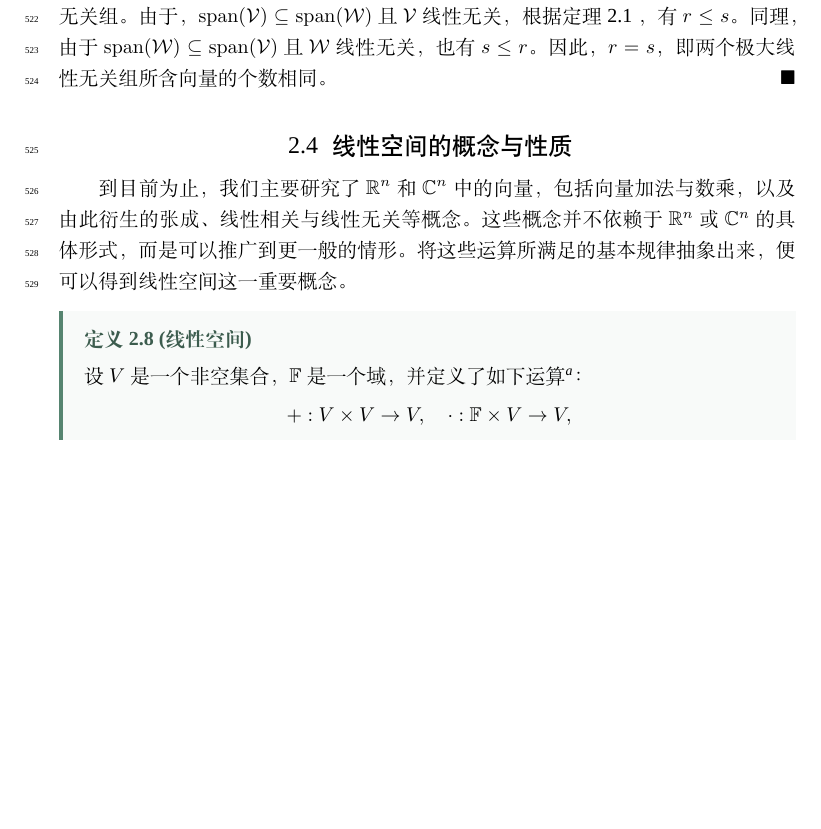
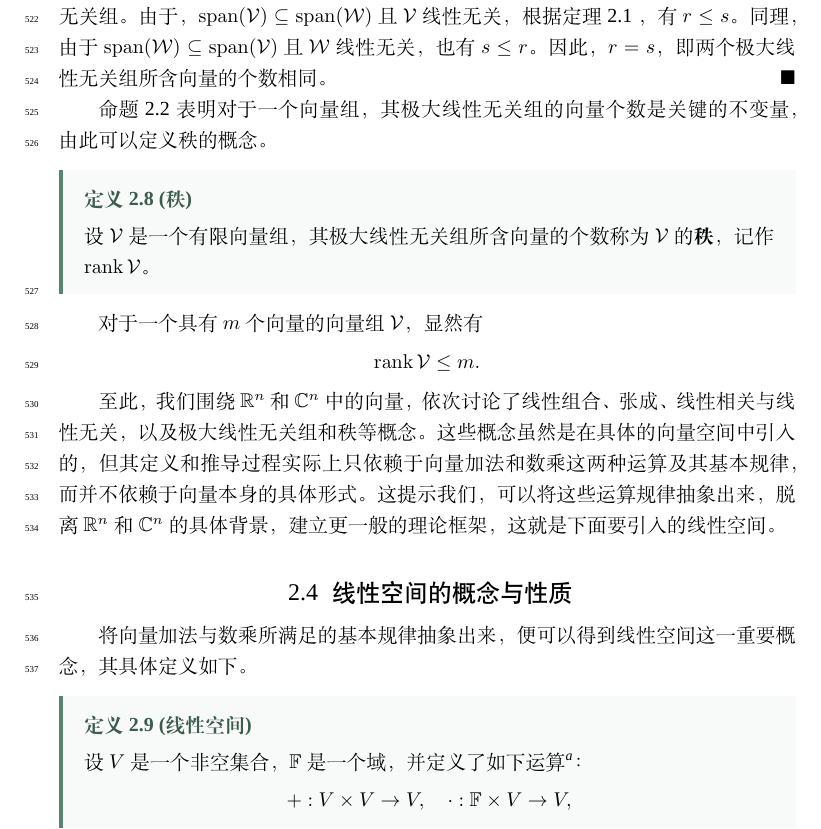
Before and after one commit to shinyypig/Linear_Algebra_And_Its_Applications, a LaTeX book (book.tex, which reads 1_vector.tex): part of page 33 of 40, cut so that both start at the same text, the shorter picture padded with empty space. Compiled offline with XeLaTeX; a missing font is replaced by an installed copy or a similar font.

Commit message:
Add definition of rank and proposition on maximal independent sets in vector spaces

```diff
--- a/1_vector.tex
+++ b/1_vector.tex
@@ -439,11 +439,21 @@
     设\( \mathcal V=(\bm v_1,\ldots,\bm v_r) \)和\( \mathcal W=(\bm w_1,\ldots,\bm w_s) \)是同一个有限向量组的两个极大线性无关组。由于，\( \operatorname{span}(\mathcal{V}) \subseteq \operatorname{span}(\mathcal{W}) \) 且 \(\mathcal V\) 线性无关，根据\cref{thm:exchange}，有 \(r\leq s\)。同理，由于 \( \operatorname{span}(\mathcal{W}) \subseteq \operatorname{span}(\mathcal{V}) \) 且 \(\mathcal W\) 线性无关，也有 \(s\leq r\)。因此，\(r=s\)，即两个极大线性无关组所含向量的个数相同。
 \end{proof}
 
+\cref{prop:maximal_independent}表明对于一个向量组，其极大线性无关组的向量个数是关键的不变量，由此可以定义秩的概念。
+\begin{definition}[秩]
+    设 \(\mathcal V\) 是一个有限向量组，其极大线性无关组所含向量的个数称为 \(\mathcal V\) 的\textbf{秩}，记作 \(\operatorname{rank}\mathcal V\)。
+\end{definition}
+对于一个具有\( m \)个向量的向量组 \(\mathcal V\)，显然有
+\[
+    \operatorname{rank}\mathcal V\leq m.
+\]
+
+至此，我们围绕 \(\mathbb R^n\) 和 \(\mathbb C^n\) 中的向量，依次讨论了线性组合、张成、线性相关与线性无关，以及极大线性无关组和秩等概念。这些概念虽然是在具体的向量空间中引入的，但其定义和推导过程实际上只依赖于向量加法和数乘这两种运算及其基本规律，而并不依赖于向量本身的具体形式。这提示我们，可以将这些运算规律抽象出来，脱离\(\mathbb R^n\) 和 \(\mathbb C^n\) 的具体背景，建立更一般的理论框架，这就是下面要引入的线性空间。
 
 \section{线性空间的概念与性质}
 \label{sec:basis_dim_coord}
 
-到目前为止，我们主要研究了 \(\mathbb R^n\) 和 \(\mathbb C^n\) 中的向量，包括向量加法与数乘，以及由此衍生的张成、线性相关与线性无关等概念。这些概念并不依赖于 \(\mathbb R^n\) 或 \(\mathbb C^n\) 的具体形式，而是可以推广到更一般的情形。将这些运算所满足的基本规律抽象出来，便可以得到线性空间这一重要概念。
+将向量加法与数乘所满足的基本规律抽象出来，便可以得到线性空间这一重要概念，其具体定义如下。
 
 \begin{definition}[线性空间]
     \label{def:linear_space}
```
Also changed, not shown: 1_vector.tex (2 more changed lines).
